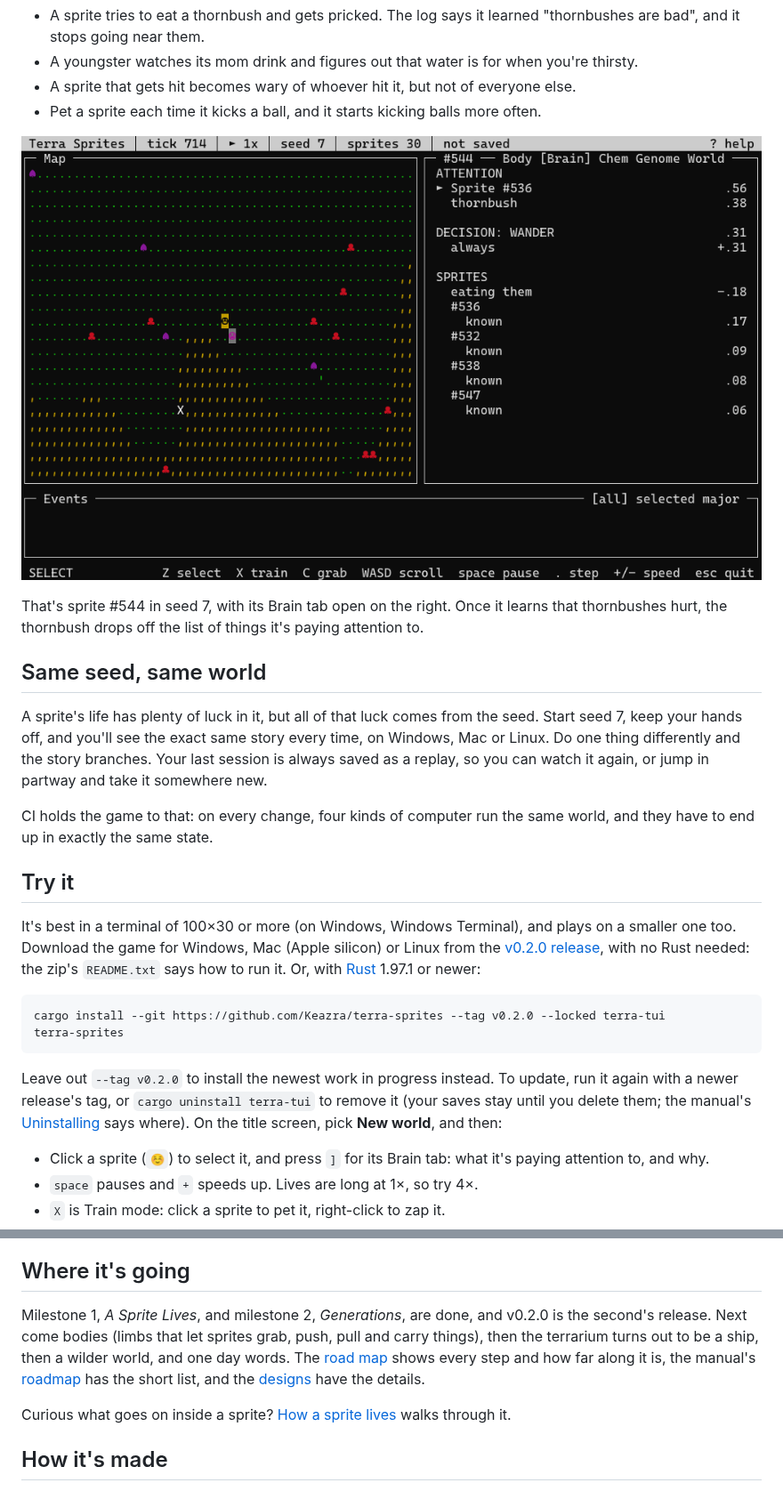
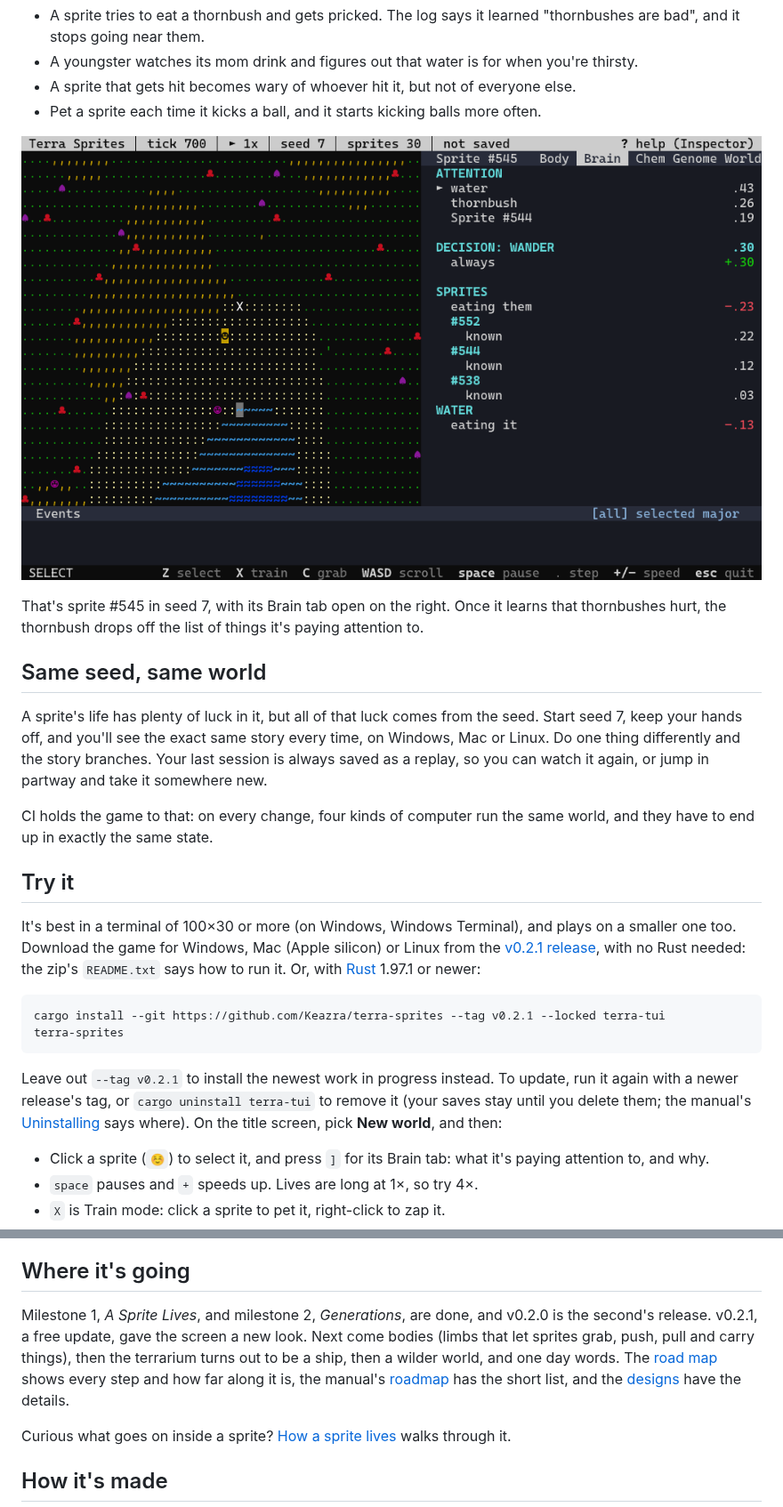
Before and after one commit to Keazra/terra-sprites, a Markdown page: README.md, 2 parts joined by grey strips. Shown at 89% size. Rendered like a GitHub page; pictures changed too: docs/clips/thornbush.gif.

````diff
--- a/README.md
+++ b/README.md
@@ -17,5 +17,5 @@ Some things that can happen while you watch:
 
-That's sprite #544 in seed 7, with its Brain tab open on the right. Once it learns that thornbushes hurt, the thornbush drops off the list of things it's paying attention to.
+That's sprite #545 in seed 7, with its Brain tab open on the right. Once it learns that thornbushes hurt, the thornbush drops off the list of things it's paying attention to.
 
 ## Same seed, same world
 
@@ -25,14 +25,14 @@ CI holds the game to that: on every change, four kinds of computer run the same
 
 ## Try it
 
-It's best in a terminal of 100×30 or more (on Windows, Windows Terminal), and plays on a smaller one too. Download the game for Windows, Mac (Apple silicon) or Linux from the [v0.2.0 release](https://github.com/Keazra/terra-sprites/releases/tag/v0.2.0), with no Rust needed: the zip's `README.txt` says how to run it. Or, with [Rust](https://rustup.rs) 1.97.1 or newer:
+It's best in a terminal of 100×30 or more (on Windows, Windows Terminal), and plays on a smaller one too. Download the game for Windows, Mac (Apple silicon) or Linux from the [v0.2.1 release](https://github.com/Keazra/terra-sprites/releases/tag/v0.2.1), with no Rust needed: the zip's `README.txt` says how to run it. Or, with [Rust](https://rustup.rs) 1.97.1 or newer:
 
 ```bash
-cargo install --git https://github.com/Keazra/terra-sprites --tag v0.2.0 --locked terra-tui
+cargo install --git https://github.com/Keazra/terra-sprites --tag v0.2.1 --locked terra-tui
 terra-sprites
 ```
 
-Leave out `--tag v0.2.0` to install the newest work in progress instead. To update, run it again with a newer release's tag, or `cargo uninstall terra-tui` to remove it (your saves stay until you delete them; the manual's [Uninstalling](docs/manual.md#uninstalling) says where). On the title screen, pick **New world**, and then:
+Leave out `--tag v0.2.1` to install the newest work in progress instead. To update, run it again with a newer release's tag, or `cargo uninstall terra-tui` to remove it (your saves stay until you delete them; the manual's [Uninstalling](docs/manual.md#uninstalling) says where). On the title screen, pick **New world**, and then:
 
 - Click a sprite (`☺`) to select it, and press `]` for its Brain tab: what it's paying attention to, and why.
 - `space` pauses and `+` speeds up. Lives are long at 1×, so try 4×.
@@ -48,7 +48,7 @@ The ground, the plants and toys, a sprite's body and instincts, and how the map
 
 ## Where it's going
 
-Milestone 1, *A Sprite Lives*, and milestone 2, *Generations*, are done, and v0.2.0 is the second's release. Next come bodies (limbs that let sprites grab, push, pull and carry things), then the terrarium turns out to be a ship, then a wilder world, and one day words. The [road map](https://claude.ai/artifact/8bcCKraEa32we24zPw4Fhe) shows every step and how far along it is, the manual's [roadmap](docs/manual.md#roadmap) has the short list, and the [designs](docs/design/) have the details.
+Milestone 1, *A Sprite Lives*, and milestone 2, *Generations*, are done, and v0.2.0 is the second's release. v0.2.1, a free update, gave the screen a new look. Next come bodies (limbs that let sprites grab, push, pull and carry things), then the terrarium turns out to be a ship, then a wilder world, and one day words. The [road map](https://claude.ai/artifact/8bcCKraEa32we24zPw4Fhe) shows every step and how far along it is, the manual's [roadmap](docs/manual.md#roadmap) has the short list, and the [designs](docs/design/) have the details.
 
 Curious what goes on inside a sprite? [How a sprite lives](https://claude.ai/artifact/GyyEVVjN6TbKhPASDFwRmy) walks through it.
 
````
Also changed, not shown: other parts of README.md (+1 -1 lines), docs/agents/releases.md (+10 -4 lines), docs/manual.md (+6 -5 lines), docs/clips/title.gif, 3 other files.
